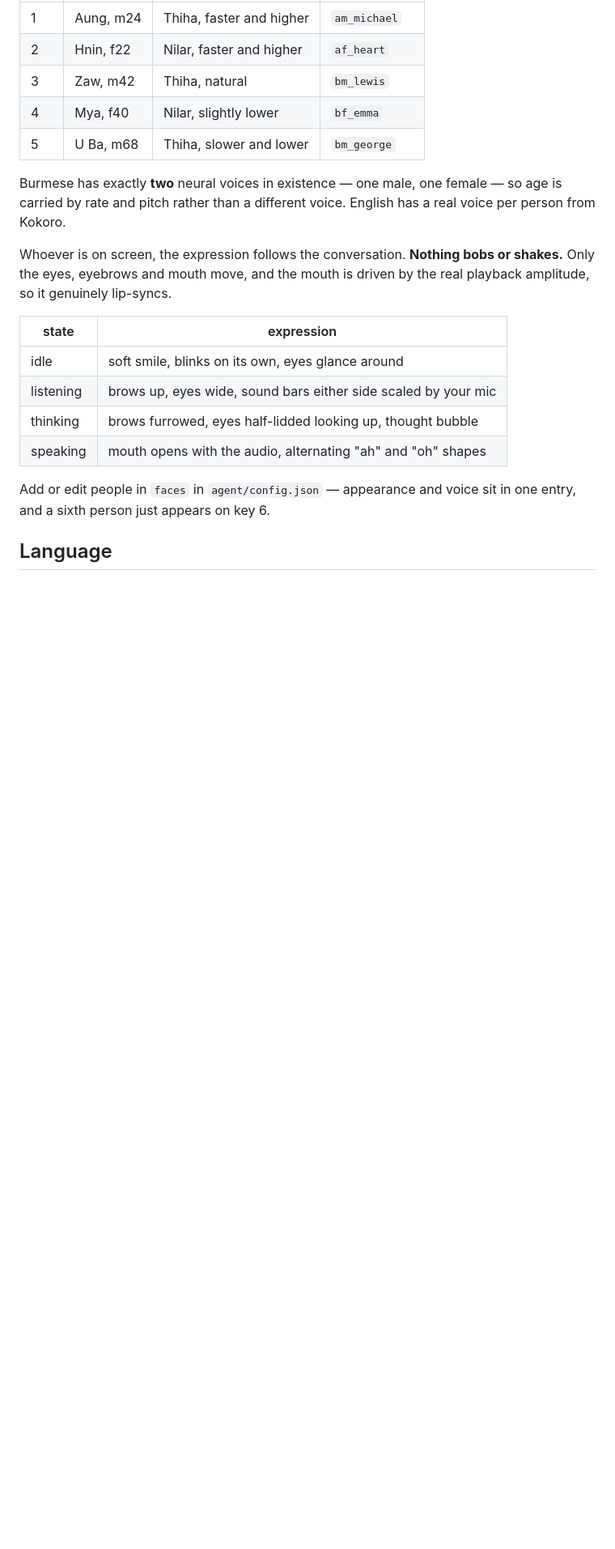
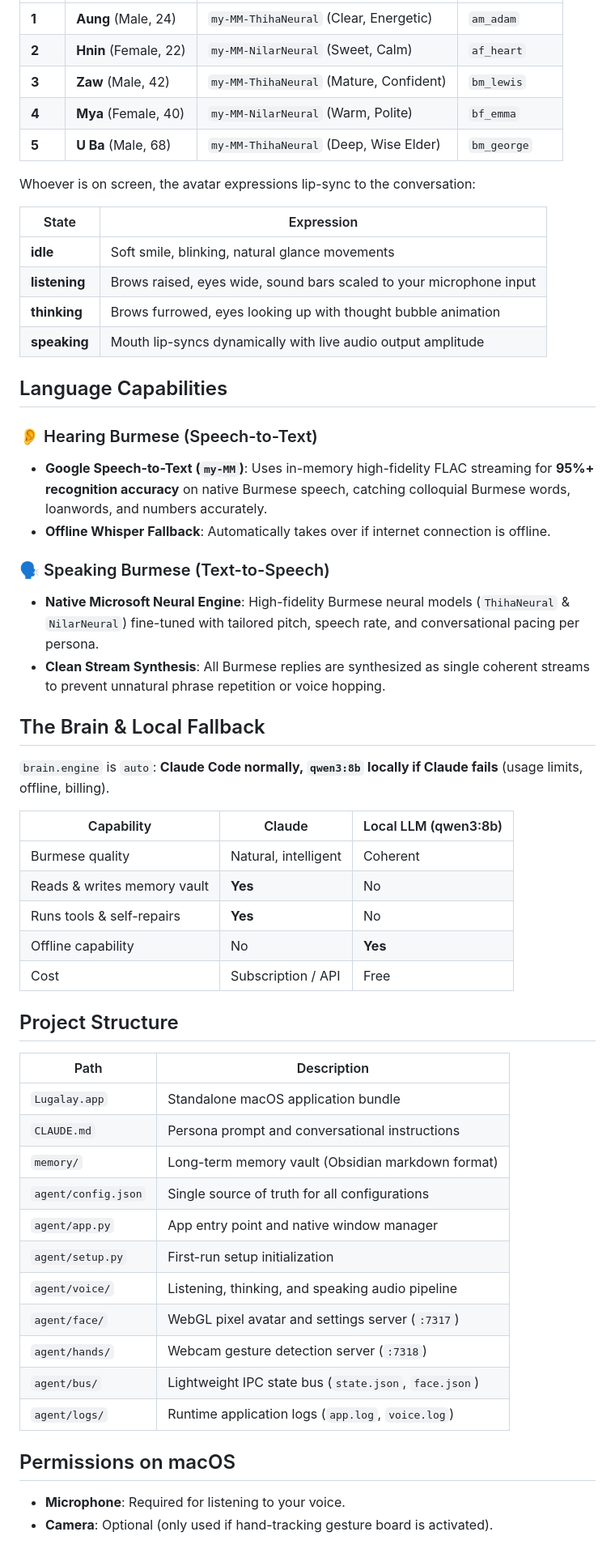
Before and after one commit to burmeseitman/lugalay, a Markdown page: README.md, the part around one of its changes. Shown at 81% size. Drawn GitHub-style; blank space fills up the shorter version.

Commit message:
Update README with Settings UI, separate listening/speaking languages, and updated audio architecture

```diff
--- a/README.md
+++ b/README.md
@@ -57,27 +66,59 @@ mid-conversation changes the next reply.
 |---|---|---|---|
-| 1 | Aung, m24 | Thiha, faster and higher | `am_michael` |
-| 2 | Hnin, f22 | Nilar, faster and higher | `af_heart` |
-| 3 | Zaw, m42 | Thiha, natural | `bm_lewis` |
-| 4 | Mya, f40 | Nilar, slightly lower | `bf_emma` |
-| 5 | U Ba, m68 | Thiha, slower and lower | `bm_george` |
+| **1** | **Aung** (Male, 24) | `my-MM-ThihaNeural` (Clear, Energetic) | `am_adam` |
+| **2** | **Hnin** (Female, 22) | `my-MM-NilarNeural` (Sweet, Calm) | `af_heart` |
+| **3** | **Zaw** (Male, 42) | `my-MM-ThihaNeural` (Mature, Confident) | `bm_lewis` |
+| **4** | **Mya** (Female, 40) | `my-MM-NilarNeural` (Warm, Polite) | `bf_emma` |
+| **5** | **U Ba** (Male, 68) | `my-MM-ThihaNeural` (Deep, Wise Elder) | `bm_george` |
 
-Burmese has exactly **two** neural voices in existence — one male, one female —
-so age is carried by rate and pitch rather than a different voice. English has a
-real voice per person from Kokoro.
+Whoever is on screen, the avatar expressions lip-sync to the conversation:
 
-Whoever is on screen, the expression follows the conversation. **Nothing bobs or
-shakes.** Only the eyes, eyebrows and mouth move, and the mouth is driven by the
-real playback amplitude, so it genuinely lip-syncs.
+| State | Expression |
+|---|---|
+| **idle** | Soft smile, blinking, natural glance movements |
+| **listening** | Brows raised, eyes wide, sound bars scaled to your microphone input |
+| **thinking** | Brows furrowed, eyes looking up with thought bubble animation |
+| **speaking** | Mouth lip-syncs dynamically with live audio output amplitude |
 
-| state | expression |
+## Language Capabilities
+
+### 👂 Hearing Burmese (Speech-to-Text)
+* **Google Speech-to-Text (`my-MM`)**: Uses in-memory high-fidelity FLAC streaming for **95%+ recognition accuracy** on native Burmese speech, catching colloquial Burmese words, loanwords, and numbers accurately.
+* **Offline Whisper Fallback**: Automatically takes over if internet connection is offline.
+
+### 🗣️ Speaking Burmese (Text-to-Speech)
+* **Native Microsoft Neural Engine**: High-fidelity Burmese neural models (`ThihaNeural` & `NilarNeural`) fine-tuned with tailored pitch, speech rate, and conversational pacing per persona.
+* **Clean Stream Synthesis**: All Burmese replies are synthesized as single coherent streams to prevent unnatural phrase repetition or voice hopping.
+
+## The Brain & Local Fallback
+
+`brain.engine` is `auto`: **Claude Code normally, `qwen3:8b` locally if Claude fails** (usage limits, offline, billing).
+
+| Capability | Claude | Local LLM (qwen3:8b) |
+|---|---|---|
+| Burmese quality | Natural, intelligent | Coherent |
+| Reads & writes memory vault | **Yes** | No |
+| Runs tools & self-repairs | **Yes** | No |
+| Offline capability | No | **Yes** |
+| Cost | Subscription / API | Free |
+
+## Project Structure
+
+| Path | Description |
 |---|---|
-| idle | soft smile, blinks on its own, eyes glance around |
-| listening | brows up, eyes wide, sound bars either side scaled by your mic |
-| thinking | brows furrowed, eyes half-lidded looking up, thought bubble |
-| speaking | mouth opens with the audio, alternating "ah" and "oh" shapes |
+| `Lugalay.app` | Standalone macOS application bundle |
+| `CLAUDE.md` | Persona prompt and conversational instructions |
+| `memory/` | Long-term memory vault (Obsidian markdown format) |
+| `agent/config.json` | Single source of truth for all configurations |
+| `agent/app.py` | App entry point and native window manager |
+| `agent/setup.py` | First-run setup initialization |
+| `agent/voice/` | Listening, thinking, and speaking audio pipeline |
+| `agent/face/` | WebGL pixel avatar and settings server (`:7317`) |
+| `agent/hands/` | Webcam gesture detection server (`:7318`) |
+| `agent/bus/` | Lightweight IPC state bus (`state.json`, `face.json`) |
+| `agent/logs/` | Runtime application logs (`app.log`, `voice.log`) |
 
-Add or edit people in `faces` in `agent/config.json` — appearance and voice sit
-in one entry, and a sixth person just appears on key 6.
+## Permissions on macOS
 
-## Language
+- **Microphone**: Required for listening to your voice.
+- **Camera**: Optional (only used if hand-tracking gesture board is activated).
 
```
Also changed, not shown: other parts of README.md (+43 -190 lines).
